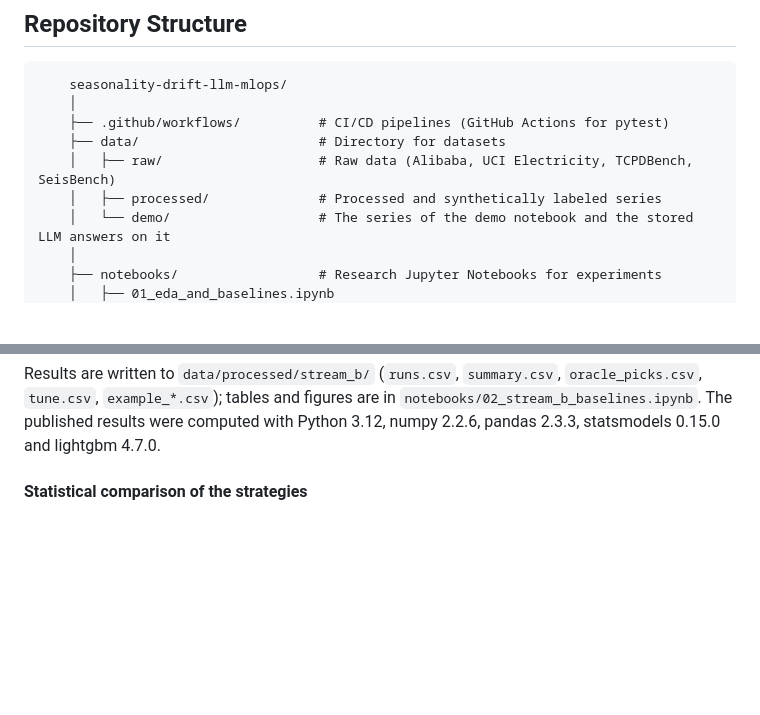
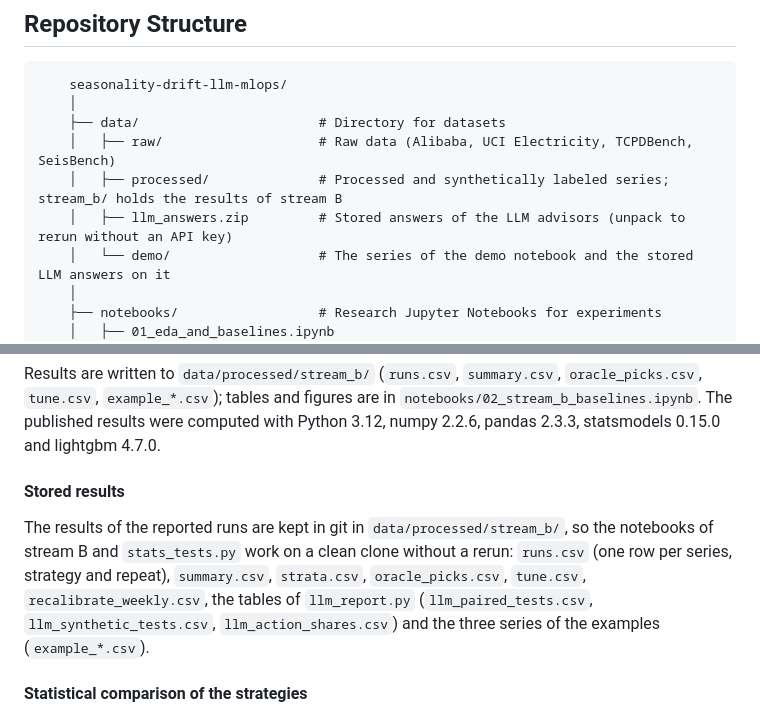
Before and after one commit to ElizPery/seasonality-drift-llm-backtest, a Markdown page: README.md, 2 parts joined by grey strips. GitHub-like rendering; blank space fills up the shorter version.

````diff
--- a/README.md
+++ b/README.md
@@ -3,10 +3,10 @@
 ```text
     seasonality-drift-llm-mlops/
     │
-    ├── .github/workflows/          # CI/CD pipelines (GitHub Actions for pytest)
     ├── data/                       # Directory for datasets
     │   ├── raw/                    # Raw data (Alibaba, UCI Electricity, TCPDBench, SeisBench)
-    │   ├── processed/              # Processed and synthetically labeled series
+    │   ├── processed/              # Processed and synthetically labeled series; stream_b/ holds the results of stream B
+    │   ├── llm_answers.zip         # Stored answers of the LLM advisors (unpack to rerun without an API key)
     │   └── demo/                   # The series of the demo notebook and the stored LLM answers on it
     │
     ├── notebooks/                  # Research Jupyter Notebooks for experiments
@@ -321,6 +340,14 @@ python -m pytest tests                                       # tests
 Results are written to `data/processed/stream_b/` (`runs.csv`, `summary.csv`, `oracle_picks.csv`, `tune.csv`,
 `example_*.csv`); tables and figures are in `notebooks/02_stream_b_baselines.ipynb`. The published results were
 computed with Python 3.12, numpy 2.2.6, pandas 2.3.3, statsmodels 0.15.0 and lightgbm 4.7.0.
+
+#### Stored results
+
+The results of the reported runs are kept in git in `data/processed/stream_b/`, so the notebooks of stream B and
+`stats_tests.py` work on a clean clone without a rerun: `runs.csv` (one row per series, strategy and repeat),
+`summary.csv`, `strata.csv`, `oracle_picks.csv`, `tune.csv`, `recalibrate_weekly.csv`, the tables of `llm_report.py`
+(`llm_paired_tests.csv`, `llm_synthetic_tests.csv`, `llm_action_shares.csv`) and the three series of the examples
+(`example_*.csv`).
 
 #### Statistical comparison of the strategies
 
````
Also changed, not shown: other parts of README.md (+25 -6 lines), docs/images/architecture.png (added), 2 other files.
